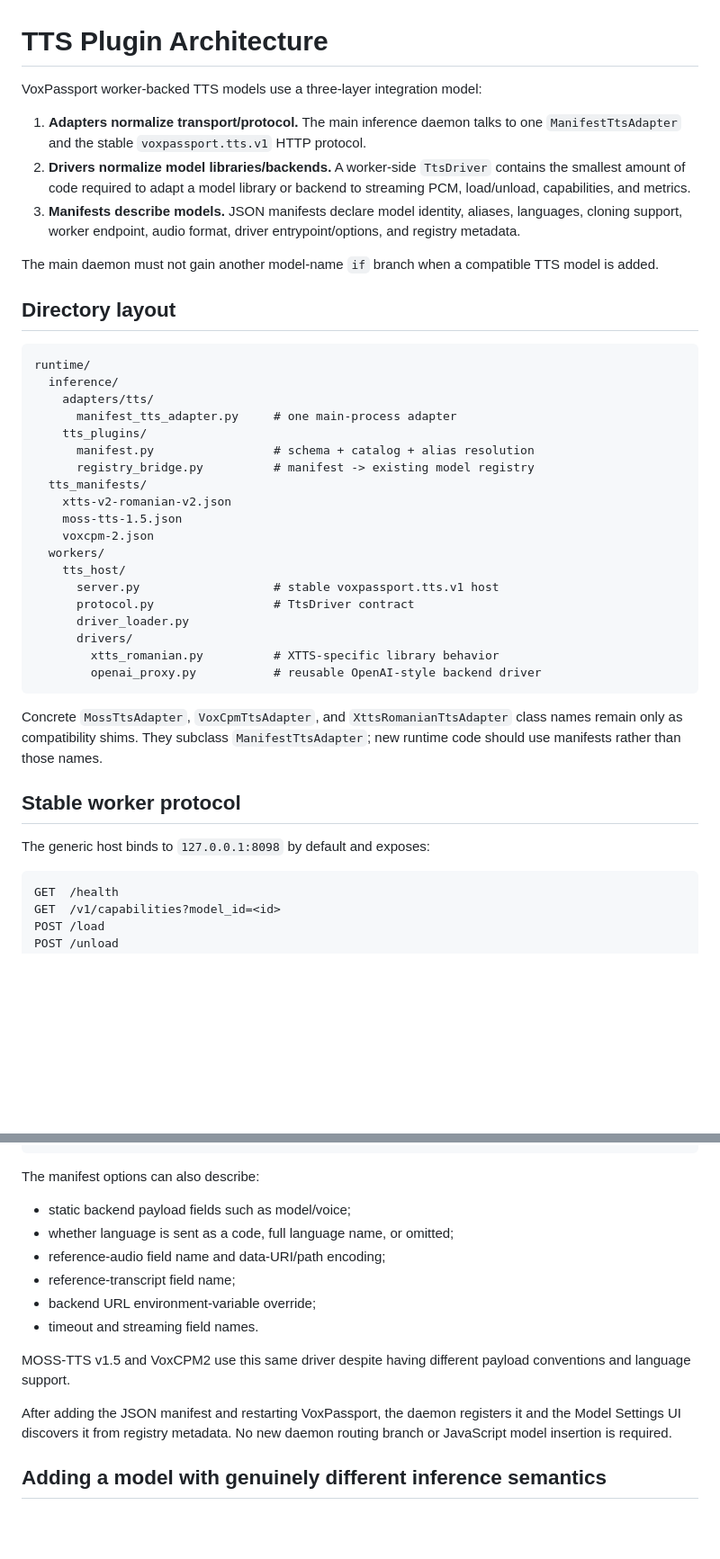
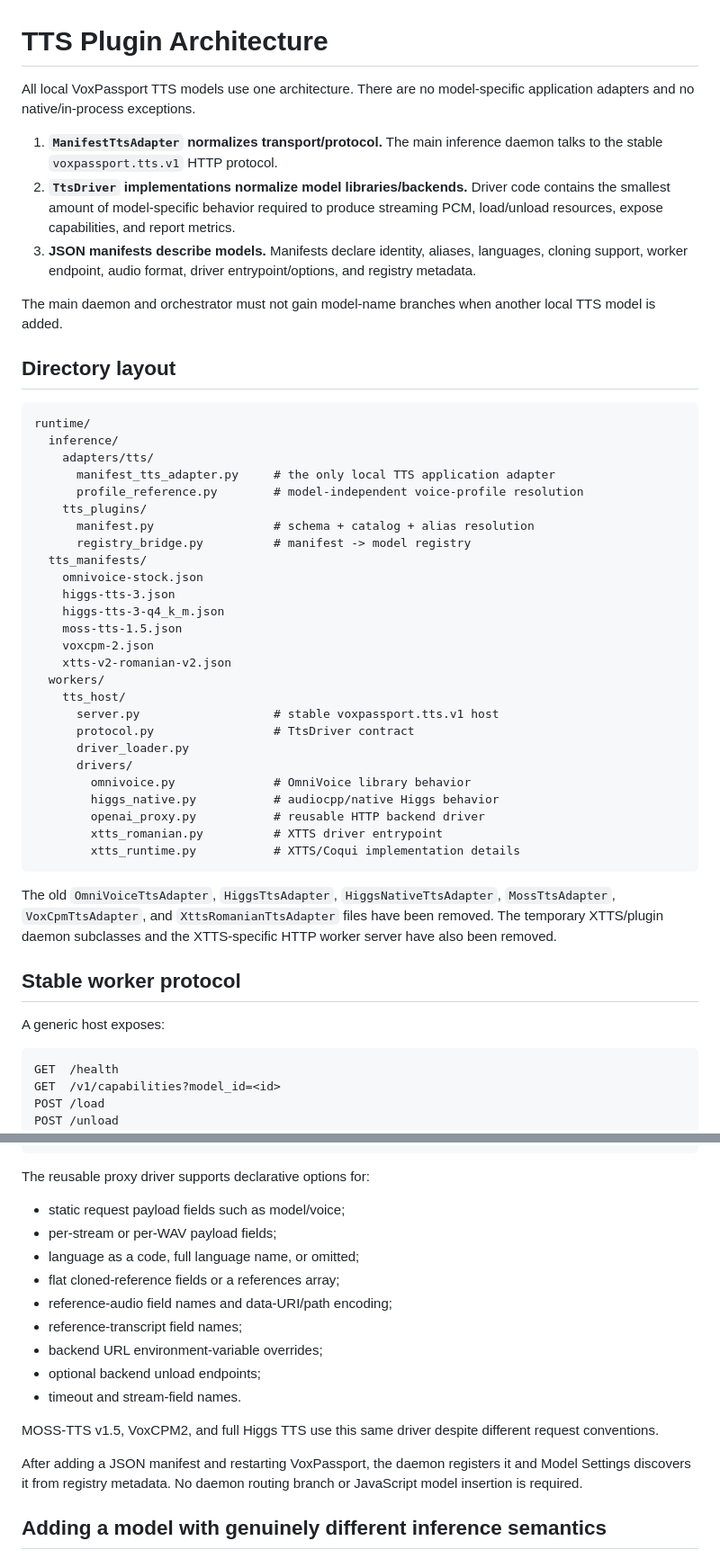
Before and after one commit to tuckthomas/VoxPassport, a Markdown page: docs/tts-plugin-architecture.md, 2 parts joined by grey strips. Shown at 90% size. Rendered like a GitHub page; blank space fills up the shorter version.

Commit message:
docs: describe manifest-only local TTS architecture

````diff
--- a/docs/tts-plugin-architecture.md
+++ b/docs/tts-plugin-architecture.md
@@ -1,12 +1,12 @@
 # TTS Plugin Architecture
 
-VoxPassport worker-backed TTS models use a three-layer integration model:
+All local VoxPassport TTS models use one architecture. There are no model-specific application adapters and no native/in-process exceptions.
 
-1. **Adapters normalize transport/protocol.** The main inference daemon talks to one `ManifestTtsAdapter` and the stable `voxpassport.tts.v1` HTTP protocol.
-2. **Drivers normalize model libraries/backends.** A worker-side `TtsDriver` contains the smallest amount of code required to adapt a model library or backend to streaming PCM, load/unload, capabilities, and metrics.
-3. **Manifests describe models.** JSON manifests declare model identity, aliases, languages, cloning support, worker endpoint, audio format, driver entrypoint/options, and registry metadata.
+1. **`ManifestTtsAdapter` normalizes transport/protocol.** The main inference daemon talks to the stable `voxpassport.tts.v1` HTTP protocol.
+2. **`TtsDriver` implementations normalize model libraries/backends.** Driver code contains the smallest amount of model-specific behavior required to produce streaming PCM, load/unload resources, expose capabilities, and report metrics.
+3. **JSON manifests describe models.** Manifests declare identity, aliases, languages, cloning support, worker endpoint, audio format, driver entrypoint/options, and registry metadata.
 
-The main daemon must not gain another model-name `if` branch when a compatible TTS model is added.
+The main daemon and orchestrator must not gain model-name branches when another local TTS model is added.
 
 ## Directory layout
 
@@ -14,29 +14,36 @@ The main daemon must not gain another model-name `if` branch when a compatible T
 runtime/
   inference/
     adapters/tts/
-      manifest_tts_adapter.py     # one main-process adapter
+      manifest_tts_adapter.py     # the only local TTS application adapter
+      profile_reference.py        # model-independent voice-profile resolution
     tts_plugins/
       manifest.py                 # schema + catalog + alias resolution
-      registry_bridge.py          # manifest -> existing model registry
+      registry_bridge.py          # manifest -> model registry
   tts_manifests/
-    xtts-v2-romanian-v2.json
+    omnivoice-stock.json
+    higgs-tts-3.json
+    higgs-tts-3-q4_k_m.json
     moss-tts-1.5.json
     voxcpm-2.json
+    xtts-v2-romanian-v2.json
   workers/
     tts_host/
       server.py                   # stable voxpassport.tts.v1 host
       protocol.py                 # TtsDriver contract
       driver_loader.py
       drivers/
-        xtts_romanian.py          # XTTS-specific library behavior
-        openai_proxy.py           # reusable OpenAI-style backend driver
+        omnivoice.py              # OmniVoice library behavior
+        higgs_native.py           # audiocpp/native Higgs behavior
+        openai_proxy.py           # reusable HTTP backend driver
+        xtts_romanian.py          # XTTS driver entrypoint
+        xtts_runtime.py           # XTTS/Coqui implementation details
 ```
 
-Concrete `MossTtsAdapter`, `VoxCpmTtsAdapter`, and `XttsRomanianTtsAdapter` class names remain only as compatibility shims. They subclass `ManifestTtsAdapter`; new runtime code should use manifests rather than those names.
+The old `OmniVoiceTtsAdapter`, `HiggsTtsAdapter`, `HiggsNativeTtsAdapter`, `MossTtsAdapter`, `VoxCpmTtsAdapter`, and `XttsRomanianTtsAdapter` files have been removed. The temporary XTTS/plugin daemon subclasses and the XTTS-specific HTTP worker server have also been removed.
 
 ## Stable worker protocol
 
-The generic host binds to `127.0.0.1:8098` by default and exposes:
+A generic host exposes:
 
 ```text
 GET  /health
@@ -86,18 +109,21 @@ When a new model already exposes an OpenAI-style local `/v1/audio/speech` servic
 }
 ```
 
-The manifest options can also describe:
+The reusable proxy driver supports declarative options for:
 
-- static backend payload fields such as model/voice;
-- whether language is sent as a code, full language name, or omitted;
-- reference-audio field name and data-URI/path encoding;
-- reference-transcript field name;
-- backend URL environment-variable override;
-- timeout and streaming field names.
+- static request payload fields such as model/voice;
+- per-stream or per-WAV payload fields;
+- language as a code, full language name, or omitted;
+- flat cloned-reference fields or a references array;
+- reference-audio field names and data-URI/path encoding;
+- reference-transcript field names;
+- backend URL environment-variable overrides;
+- optional backend unload endpoints;
+- timeout and stream-field names.
 
-MOSS-TTS v1.5 and VoxCPM2 use this same driver despite having different payload conventions and language support.
+MOSS-TTS v1.5, VoxCPM2, and full Higgs TTS use this same driver despite different request conventions.
 
-After adding the JSON manifest and restarting VoxPassport, the daemon registers it and the Model Settings UI discovers it from registry metadata. No new daemon routing branch or JavaScript model insertion is required.
+After adding a JSON manifest and restarting VoxPassport, the daemon registers it and Model Settings discovers it from registry metadata. No daemon routing branch or JavaScript model insertion is required.
 
 ## Adding a model with genuinely different inference semantics
 
````
Also changed, not shown: other parts of docs/tts-plugin-architecture.md (+41 -15 lines).
